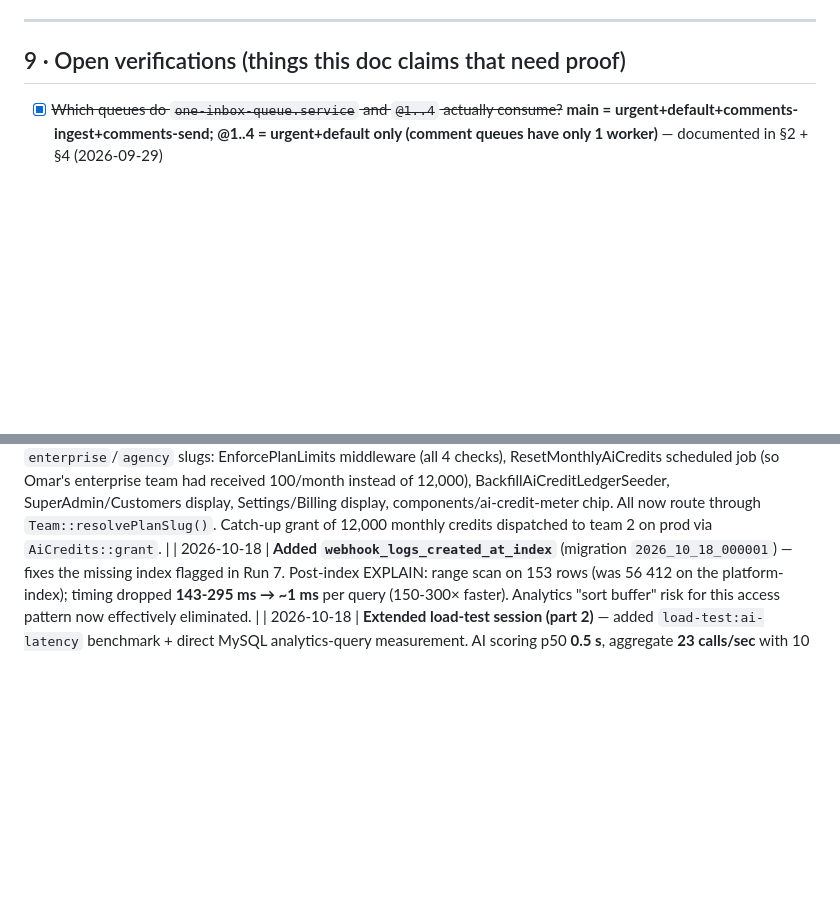
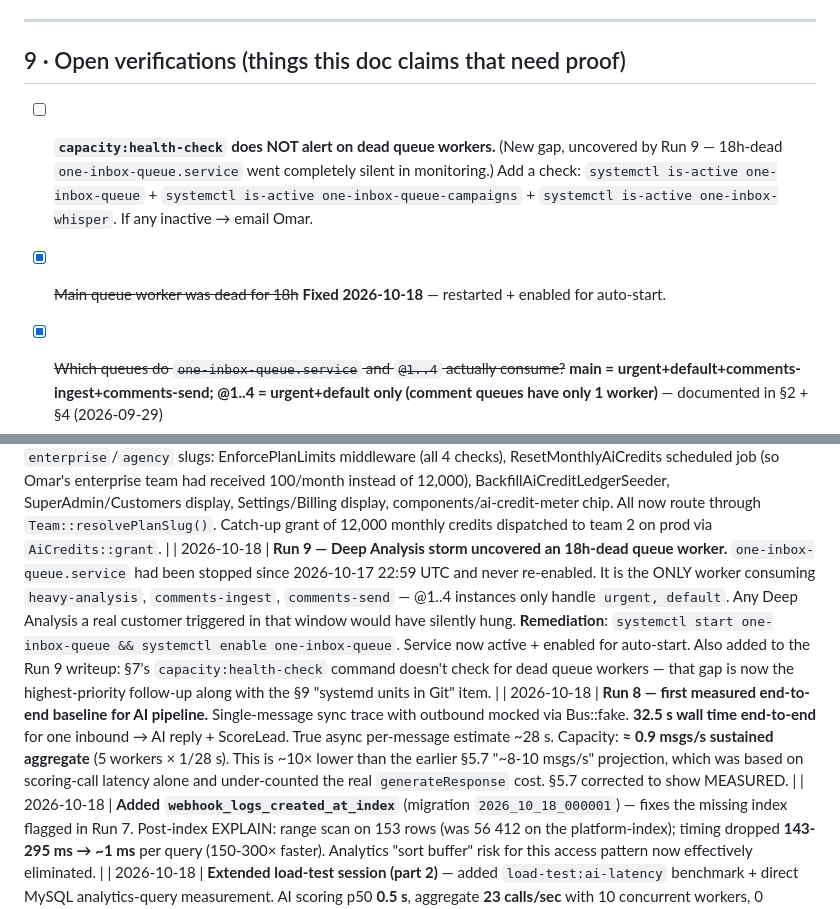
Before and after one commit to OmarEltak/one-inbox, a Markdown page: docs/OT1_LIMITS.md, 2 parts joined by grey strips. Rendered like a GitHub page; blank space fills up the shorter version.

```diff
--- a/docs/OT1_LIMITS.md
+++ b/docs/OT1_LIMITS.md
@@ -499,6 +511,9 @@ Build and run `load-test:e2e-trace` (single-message end-to-end trace, outbound m
 ---
 
 ## 9 · Open verifications (things this doc claims that need proof)
+
+- [ ] **`capacity:health-check` does NOT alert on dead queue workers.** (New gap, uncovered by Run 9 — 18h-dead `one-inbox-queue.service` went completely silent in monitoring.) Add a check: `systemctl is-active one-inbox-queue` + `systemctl is-active one-inbox-queue-campaigns` + `systemctl is-active one-inbox-whisper`. If any inactive → email Omar.
+- [x] ~~Main queue worker was dead for 18h~~ **Fixed 2026-10-18** — restarted + enabled for auto-start.
 
 - [x] ~~Which queues do `one-inbox-queue.service` and `@1..4` actually consume?~~ **main = urgent+default+comments-ingest+comments-send; @1..4 = urgent+default only (comment queues have only 1 worker)** — documented in §2 + §4 (2026-09-29)
 - [x] ~~Is Excel campaign parsing sync or queued?~~ **CONFIRMED SYNC — landmine documented in §5.3** (2026-09-28); mitigation shipped 2026-09-29
@@ -704,6 +719,8 @@ Expect a number > 30. Zero = APP_KEY missing from `.env`. See `ot1-pro-prod-ops`
 | 2026-10-08 | **Fixed stuck Deep Analysis / `heavy-analysis` queue not listened** — User reported "Analysis in progress" banner stuck for over 1 hour on `/ai-chat`. DeepAnalysis id=1 was `status=queued` since 2026-10-07 22:49 with `started_at=NULL`, 20+ hours untouched. Root cause: `DispatchDeepAnalysisJob` and `DeepAnalysisService` call `->onQueue('heavy-analysis')`, but the systemd unit for `one-inbox-queue.service` had `--queue=urgent,default,comments-ingest,comments-send` — no `heavy-analysis`. Jobs sat on a queue nobody listened to. **Fix on prod**: added `heavy-analysis` to the queue list, `systemctl daemon-reload && restart`. Marked the stuck analysis as `failed` so the AI chat lock released. §4 queue topology updated. Lesson in `tasks/lessons.md` with the 30-second diagnostic for future similar cases. New open verification: version-control the systemd unit files under `deploy/systemd/`. |
 | 2026-10-08 | **Deploy pipeline Path A** (commit `02a05b9`) — every `git push origin main` was producing ~5-20s of 500s for live users during the ~24s auto-deploy. §12 fully rewritten. Core changes: wrap the whole dance in `php artisan down --render="errors::503" --retry=30` / `php artisan up`, remove the `*:clear` steps (they physically deleted the compiled files and bought nothing — `*:cache` already writes atomically), add `set -e` + `trap … EXIT` safety so a half-failed deploy never leaves prod stuck in maintenance mode. Optional `DEPLOY_MAINT_SECRET` GitHub Actions secret unlocks a bypass URL for verifying the new release before letting users back in. Path B (atomic releases with symlink swap) kept as a follow-up for destructive migrations. |
 | 2026-10-08 | **Legacy-plan-slug sweep** (commit `ec9019b`) — 5 code sites were reading `$team->subscription_plan` raw and silently falling back to Free's 100 AI credits / 1 page / 0 campaigns for teams on legacy `enterprise`/`agency` slugs: EnforcePlanLimits middleware (all 4 checks), ResetMonthlyAiCredits scheduled job (so Omar's enterprise team had received 100/month instead of 12,000), BackfillAiCreditLedgerSeeder, SuperAdmin/Customers display, Settings/Billing display, components/ai-credit-meter chip. All now route through `Team::resolvePlanSlug()`. Catch-up grant of 12,000 monthly credits dispatched to team 2 on prod via `AiCredits::grant`. |
+| 2026-10-18 | **Run 9 — Deep Analysis storm uncovered an 18h-dead queue worker.** `one-inbox-queue.service` had been stopped since 2026-10-17 22:59 UTC and never re-enabled. It is the ONLY worker consuming `heavy-analysis`, `comments-ingest`, `comments-send` — @1..4 instances only handle `urgent, default`. Any Deep Analysis a real customer triggered in that window would have silently hung. **Remediation**: `systemctl start one-inbox-queue && systemctl enable one-inbox-queue`. Service now active + enabled for auto-start. Also added to the Run 9 writeup: §7's `capacity:health-check` command doesn't check for dead queue workers — that gap is now the highest-priority follow-up along with the §9 "systemd units in Git" item. |
+| 2026-10-18 | **Run 8 — first measured end-to-end baseline for AI pipeline.** Single-message sync trace with outbound mocked via Bus::fake. **32.5 s wall time end-to-end** for one inbound → AI reply + ScoreLead. True async per-message estimate ~28 s. Capacity: **≈ 0.9 msgs/s sustained aggregate** (5 workers × 1/28 s). This is ~10× lower than the earlier §5.7 "~8-10 msgs/s" projection, which was based on scoring-call latency alone and under-counted the real `generateResponse` cost. §5.7 corrected to show MEASURED. |
 | 2026-10-18 | **Added `webhook_logs_created_at_index`** (migration `2026_10_18_000001`) — fixes the missing index flagged in Run 7. Post-index EXPLAIN: range scan on 153 rows (was 56 412 on the platform-index); timing dropped **143-295 ms → ~1 ms** per query (150-300× faster). Analytics "sort buffer" risk for this access pattern now effectively eliminated. |
 | 2026-10-18 | **Extended load-test session (part 2)** — added `load-test:ai-latency` benchmark + direct MySQL analytics-query measurement. AI scoring p50 **0.5 s**, aggregate **23 calls/sec** with 10 concurrent workers, 0 cooldown (vs doc's prior projection of 10 calls/sec practical ceiling). MySQL analytics drains **20 concurrent heavy queries in 2 s** — sort buffer did not blow. Revised customer-facing user ceiling in §5.7 TL;DR: ~8-10 full-pipeline inbound msgs/s sustained (2× better than pre-measurement projection). Found missing `created_at` index on `webhook_logs` — flagged for cheap pre-emptive mitigation. All prod load-test artifacts cleaned up: 0 lingering rows in webhook_logs/contacts/pages, all queues empty, no NaraRouter cooldown. Total AI spend across all tests: well under \$1. |
 | 2026-10-18 | **First measured load-test session against prod** — ran k6 webhook-ingest (100 VU + 300 VU), homepage (500 VU), marketing-pages-mix (300 VU), and new `load-test:inbound-storm` artisan command (500 / 2 000 / 5 000 synthetic webhooks). Raw results and server-side telemetry in `docs/load-tests/`. Measured ceilings now live in §3 and §8.5. Key findings: (1) `pm.max_children` is actually **20**, not the documented 5 — doc corrected. (2) Signature-rejected webhook ingest ceiling is **98 req/s** CPU-bound; 0 % 5xx even at 300 VUs. (3) Homepage ceiling is **30 req/s** before 0.5 % error rate at 500 VUs. (4) Inbound-storm transport layer drains at **39 jobs/s sustained** with 141 jobs/s enqueue rate. (5) Full AI pipeline is only **1.5-5 msgs/s** — this is the real customer-facing ceiling, 40× below the transport ingest layer. (6) Security finding: `throttle:webhooks` is bypassed because Cloudflare's edge IP pool defeats `$request->ip()` — fix via `TrustProxies` + `CF-Connecting-IP`. |
```
Also changed, not shown: other parts of docs/OT1_LIMITS.md (+13 -1 lines).
